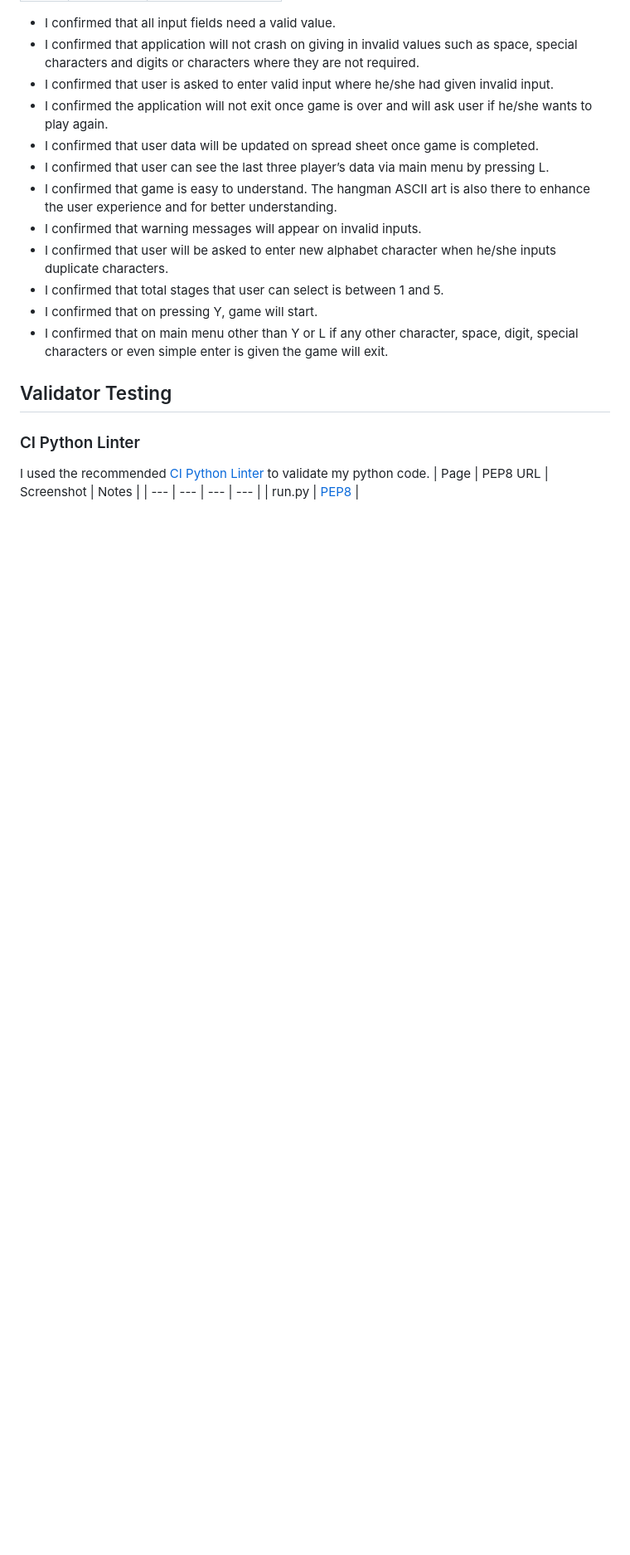
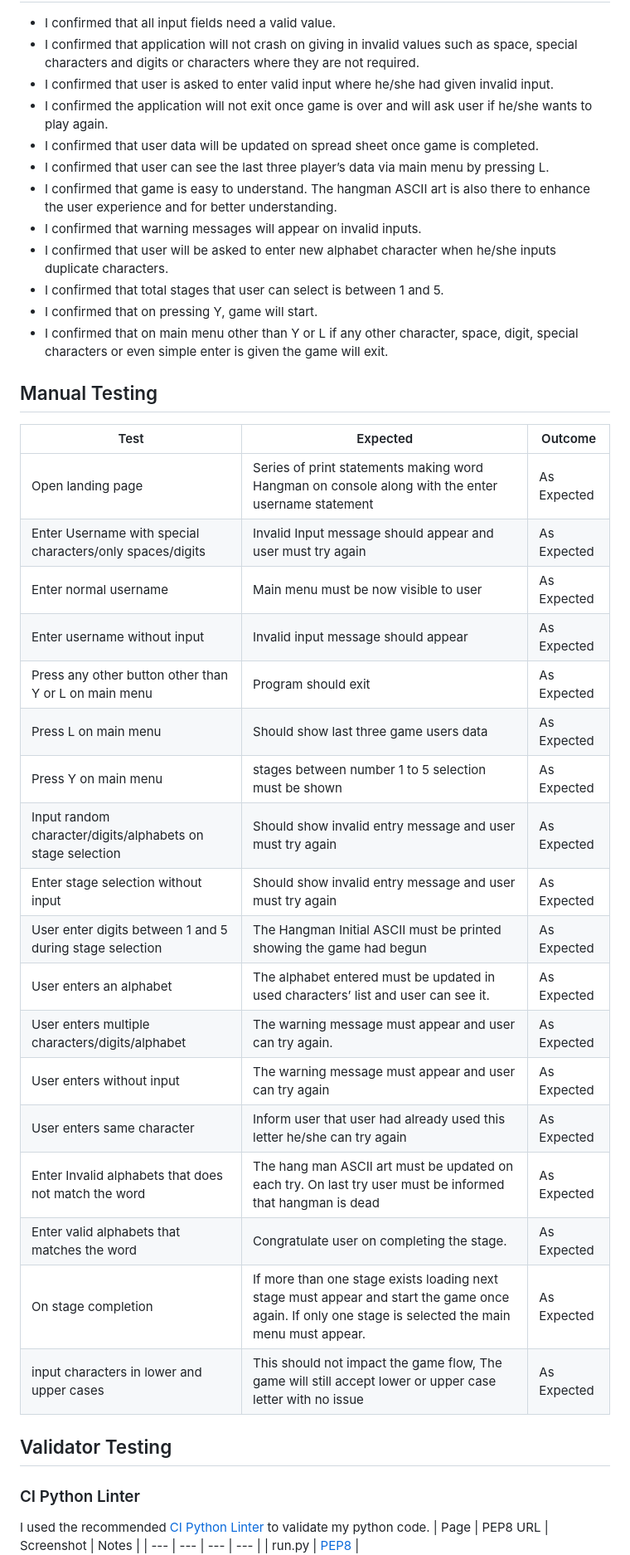
Before and after one commit to MBilalQureshi/hangman, a Markdown page: TESTING.md, the part around one of its changes. Shown at 83% size. GitHub-like rendering; blank space fills up the shorter version.

Commit message:
Doc: Update testing manual in testing.md

```diff
--- a/TESTING.md
+++ b/TESTING.md
@@ -16,6 +11,28 @@
 - I confirmed that total stages that user can select is between 1 and 5.
 - I confirmed that on pressing Y, game will start.
 - I confirmed that on main menu other than Y or L if any other character, space, digit, special characters or even simple enter is given the game will exit.
+
+## Manual Testing
+| Test | Expected | Outcome |
+| --- | --- | --- |
+| Open landing page | Series of print statements making word Hangman on console along with the enter username statement | As Expected |
+| Enter Username with special characters/only spaces/digits | Invalid Input message should appear and user must try again | As Expected |
+| Enter normal username | Main menu must be now visible to user | As Expected |
+| Enter username without input | Invalid input message should appear | As Expected |
+| Press any other button other than Y or L on main menu| Program should exit | As Expected |
+| Press L on main menu | Should show last three game users data | As Expected |
+| Press Y on main menu | stages between number 1 to 5 selection must be shown | As Expected |
+| Input random character/digits/alphabets on stage selection | Should show invalid entry message and user must try again | As Expected |
+| Enter stage selection without input | Should show invalid entry message and user must try again | As Expected |
+| User enter digits between 1 and 5 during stage selection | The Hangman Initial ASCII must be printed showing the game had begun | As Expected |
+| User enters an alphabet | The alphabet entered must be updated in used characters’ list and user can see it. | As Expected |
+| User enters multiple characters/digits/alphabet | The warning message must appear and user can try again. | As Expected |
+| User enters without input | The warning message must appear and user can try again | As Expected |
+| User enters same character | Inform user that user had already used this letter he/she can try again | As Expected |
+| Enter Invalid alphabets that does not match the word | The hang man ASCII art must be updated on each try. On last try user must be informed that hangman is dead | As Expected |
+| Enter valid alphabets that matches the word | Congratulate user on completing the stage. | As Expected |
+| On stage completion | If more than one stage exists loading next stage must appear and start the game once again. If only one stage is selected the main menu must appear. | As Expected |
+| input characters in lower and upper cases | This should not impact the game flow, The game will still accept lower or upper case letter with no issue | As Expected |
 
 ## Validator Testing
 ### CI Python Linter
```
Also changed, not shown: other parts of TESTING.md (+0 -5 lines).
